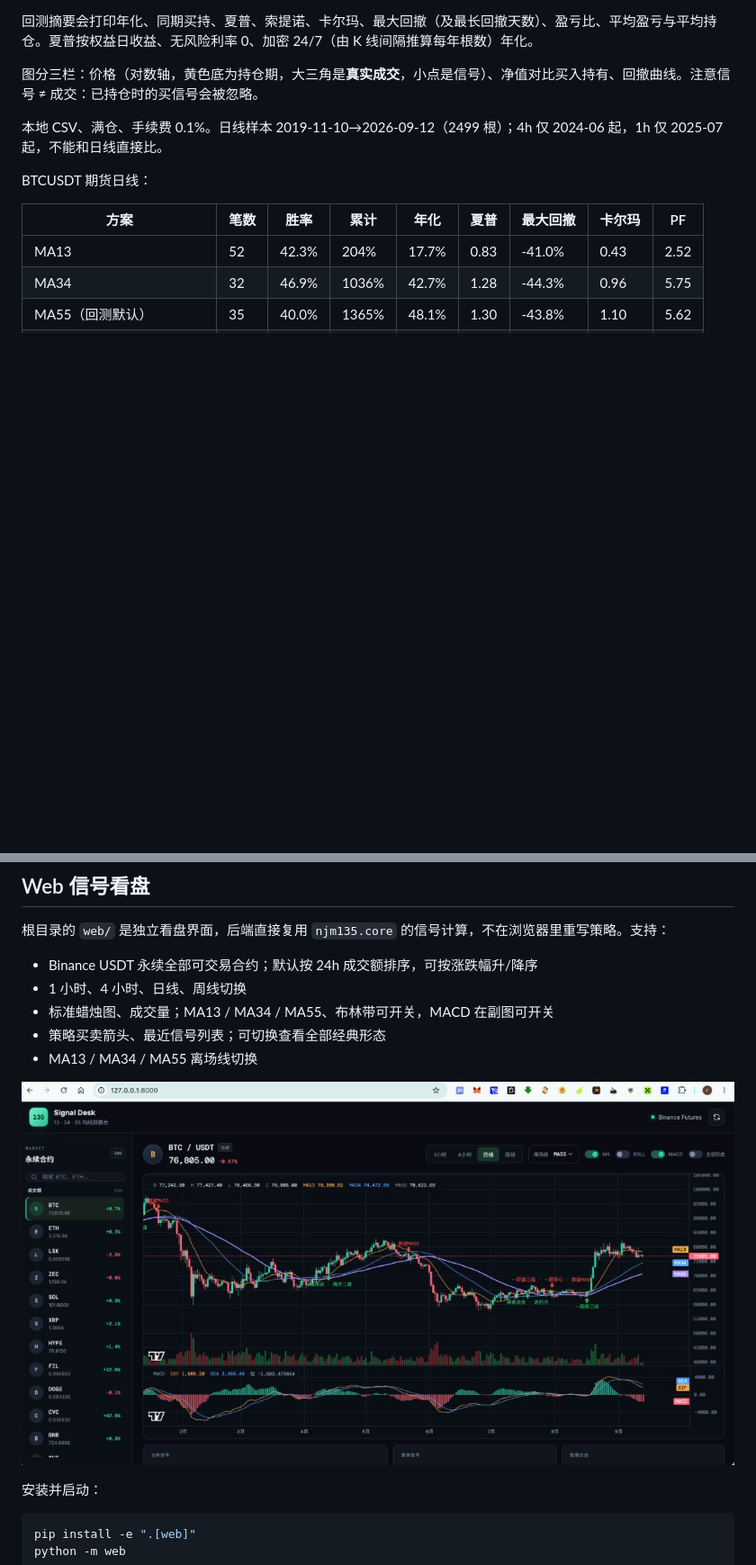
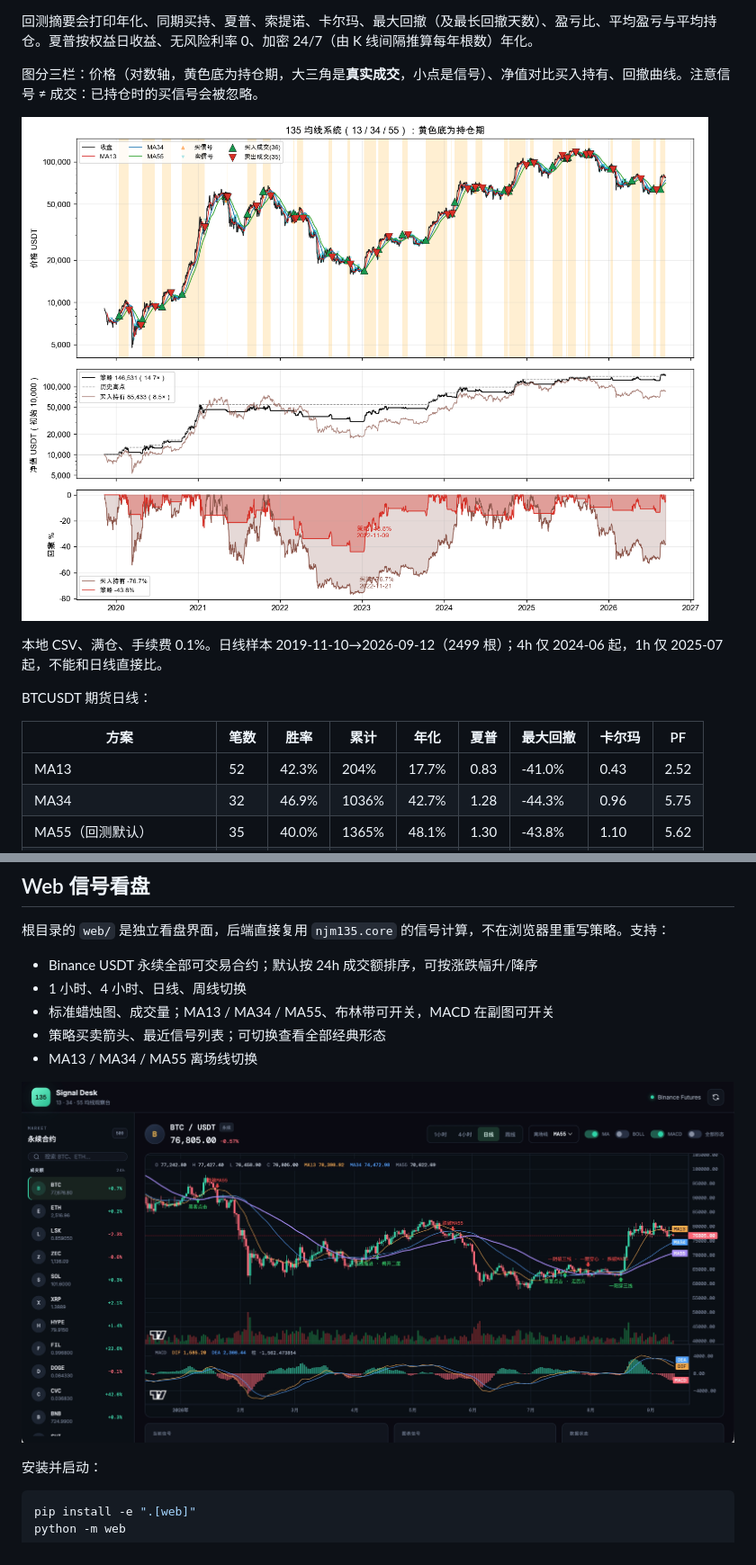
Before and after one commit to haigechanlun/135-Moving-Average-Trading, a Markdown page: README.md, 2 parts joined by grey strips. Shown at 90% size. GitHub-like rendering; pictures changed too: docs/web-desk.png; blank space fills up the shorter version.

```diff
--- a/README.md
+++ b/README.md
@@ -63,6 +63,8 @@ web/          Web 看盘：主流币 K 线、均线与 135 信号
 回测摘要会打印年化、同期买持、夏普、索提诺、卡尔玛、最大回撤（及最长回撤天数）、盈亏比、平均盈亏与平均持仓。夏普按权益日收益、无风险利率 0、加密 24/7（由 K 线间隔推算每年根数）年化。
 
 图分三栏：价格（对数轴，黄色底为持仓期，大三角是**真实成交**，小点是信号）、净值对比买入持有、回撤曲线。注意信号 ≠ 成交：已持仓时的买信号会被忽略。
+
+![135 Signal Desk](docs/135_backtest.png)
 
 本地 CSV、满仓、手续费 0.1%。日线样本 2019-11-10→2026-09-12（2499 根）；4h 仅 2024-06 起，1h 仅 2025-07 起，不能和日线直接比。
 
```
